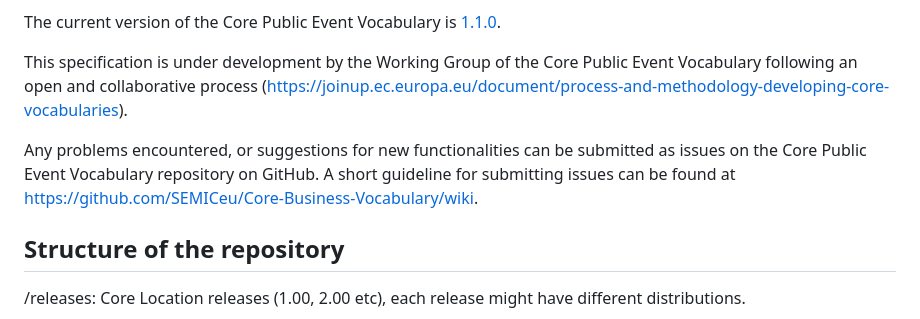
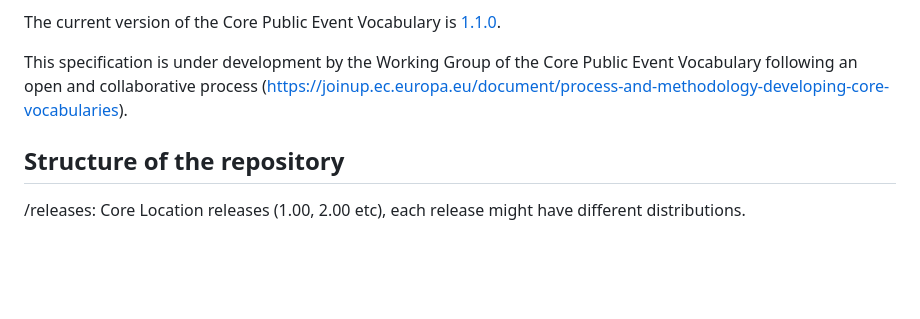
Before and after one commit to SEMICeu/Core-Public-Event-Vocabulary, a Markdown page: README.md, the part around the change. Drawn GitHub-style; blank space fills up the shorter version.

```diff
--- a/README.md
+++ b/README.md
@@ -7,8 +7,6 @@ The Core Public Event Vocabulary provides a minimum set of classes and propertie
 The current version of the Core Public Event Vocabulary is [1.1.0](https://semiceu.github.io/Core-Public-Event-Vocabulary/releases/1.1.0/).
 
 This specification is under development by the Working Group of the Core Public Event Vocabulary following an open and collaborative process (https://joinup.ec.europa.eu/document/process-and-methodology-developing-core-vocabularies).
-
-Any problems encountered, or suggestions for new functionalities can be submitted as issues on the Core Public Event Vocabulary repository on GitHub. A short guideline for submitting issues can be found at https://github.com/SEMICeu/Core-Business-Vocabulary/wiki.
 
 ## Structure of the repository
 /releases: Core Location releases (1.00, 2.00 etc), each release might have different distributions.
```
